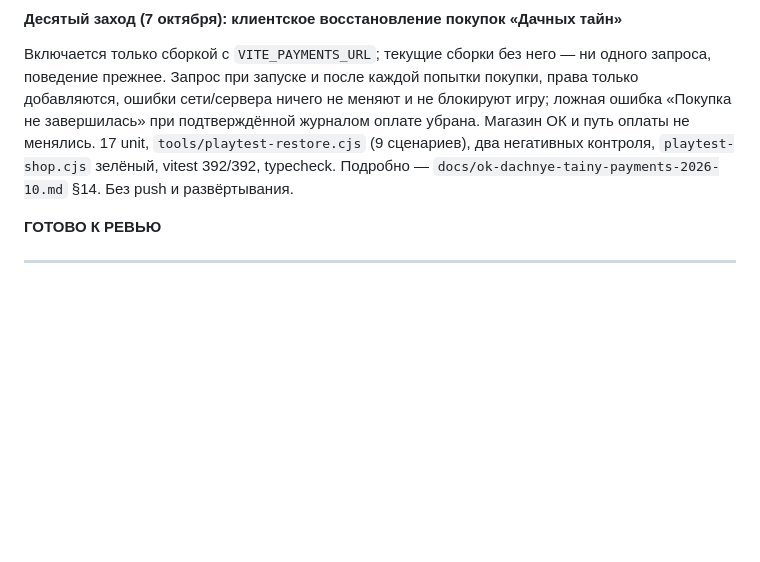
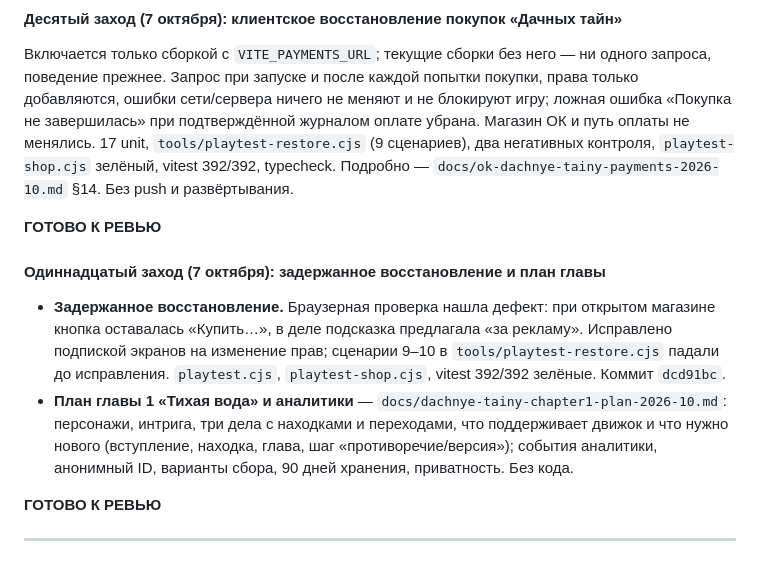
Before and after one commit to PeterKiselev/game-studio, a Markdown page: WORK_QUEUE.md, the part around the change. Drawn GitHub-style; blank space fills up the shorter version.

Commit message:
Docs: Dachnye Tainy chapter 1 plan and minimal analytics plan
Co-Authored-By: Claude Opus 5.5 <noreply@anthropic.com>

```diff
--- a/WORK_QUEUE.md
+++ b/WORK_QUEUE.md
@@ -334,6 +334,20 @@ Worker отвечает 405 на любой не-POST и не знает схе
 и путь оплаты не менялись. 17 unit, `tools/playtest-restore.cjs` (9 сценариев),
 два негативных контроля, `playtest-shop.cjs` зелёный, vitest 392/392, typecheck.
 Подробно — `docs/ok-dachnye-tainy-payments-2026-10.md` §14. Без push и развёртывания.
+
+**ГОТОВО К РЕВЬЮ**
+
+#### Одиннадцатый заход (7 октября): задержанное восстановление и план главы
+
+- **Задержанное восстановление.** Браузерная проверка нашла дефект: при открытом
+  магазине кнопка оставалась «Купить…», в деле подсказка предлагала «за рекламу».
+  Исправлено подпиской экранов на изменение прав; сценарии 9–10 в
+  `tools/playtest-restore.cjs` падали до исправления. `playtest.cjs`, `playtest-shop.cjs`,
+  vitest 392/392 зелёные. Коммит `dcd91bc`.
+- **План главы 1 «Тихая вода» и аналитики** — `docs/dachnye-tainy-chapter1-plan-2026-10.md`:
+  персонажи, интрига, три дела с находками и переходами, что поддерживает движок и
+  что нужно нового (вступление, находка, глава, шаг «противоречие/версия»); события
+  аналитики, анонимный ID, варианты сбора, 90 дней хранения, приватность. Без кода.
 
 **ГОТОВО К РЕВЬЮ**
 
```
Also changed, not shown: docs/dachnye-tainy-chapter1-plan-2026-10.md (added, +186 -0 lines).
